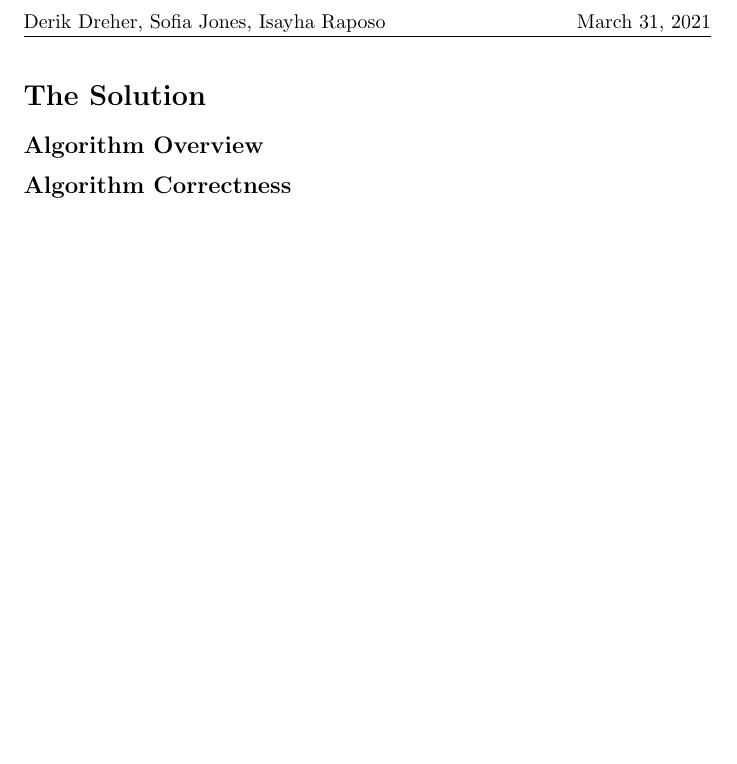
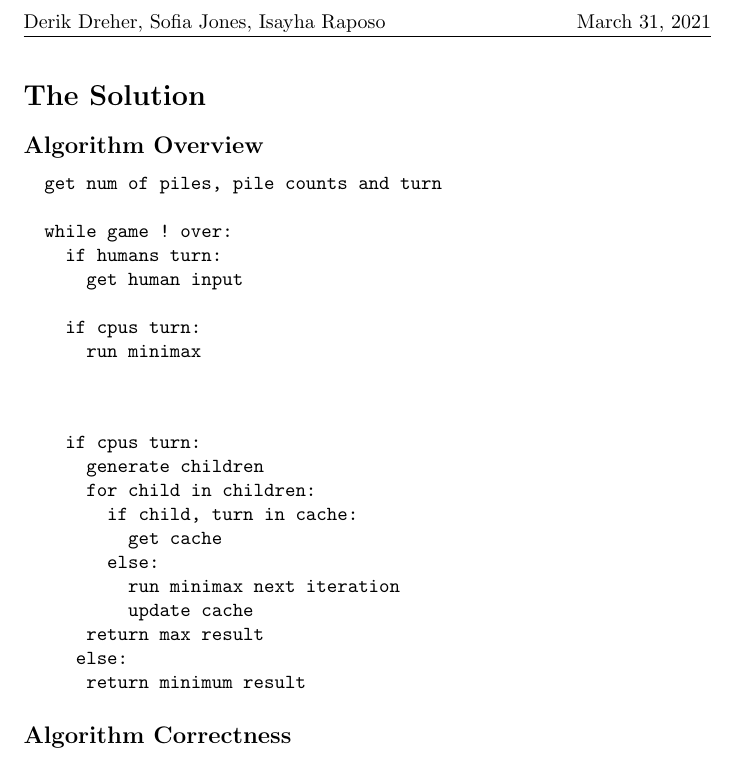
Before and after one commit to isayha/NIM-variation, a LaTeX document (nim_variation_report.tex): part of page 2 of 2, cut so that both start at the same text, the shorter picture padded with empty space. Compiled offline with pdfLaTeX.

Commit message:
Update nim_variation_report.tex

```diff
--- a/nim_variation_report.tex
+++ b/nim_variation_report.tex
@@ -22,6 +22,33 @@
 
 \section*{The Solution}
 \subsection*{Algorithm Overview}
+\begin{verbatim}
+  get num of piles, pile counts and turn
+
+  while game ! over:
+    if humans turn:
+      get human input
+
+    if cpus turn:
+      run minimax
+
+
+\end{verbatim}
+
+\begin{verbatim}
+    if cpus turn:
+      generate children
+      for child in children:
+        if child, turn in cache:
+          get cache
+        else:
+          run minimax next iteration
+          update cache
+      return max result
+     else:
+      return minimum result
+\end{verbatim}
+
 \subsection*{Algorithm Correctness}
 \subsection*{Data Structures Employed}
 \subsection*{Algorithm Complexity Analysis}
```
